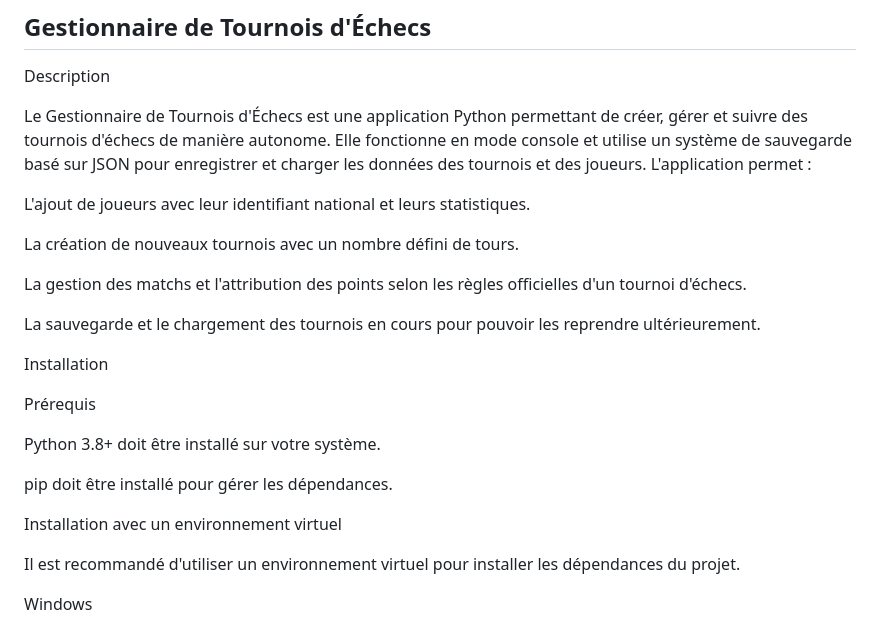
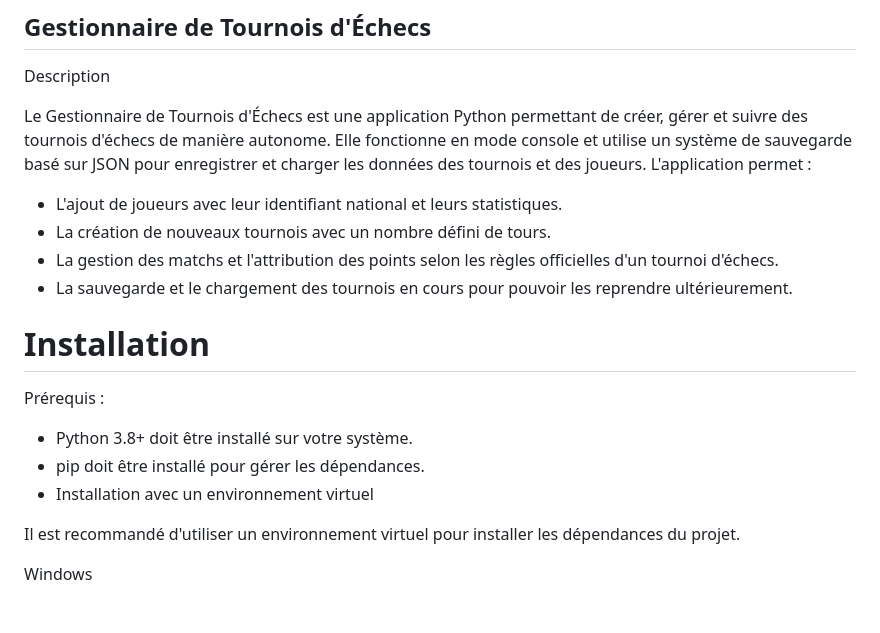
Before and after one commit to Franco-DevPy/GE-Tournament, a Markdown page: README.md, the part around the change. Rendered like a GitHub page.

```diff
--- a/README.md
+++ b/README.md
@@ -5,23 +5,16 @@ Description
 
 Le Gestionnaire de Tournois d'Échecs est une application Python permettant de créer, gérer et suivre des tournois d'échecs de manière autonome. Elle fonctionne en mode console et utilise un système de sauvegarde basé sur JSON pour enregistrer et charger les données des tournois et des joueurs. L'application permet :
 
-L'ajout de joueurs avec leur identifiant national et leurs statistiques.
+- L'ajout de joueurs avec leur identifiant national et leurs statistiques.
+- La création de nouveaux tournois avec un nombre défini de tours.
+- La gestion des matchs et l'attribution des points selon les règles officielles d'un tournoi d'échecs.
+- La sauvegarde et le chargement des tournois en cours pour pouvoir les reprendre ultérieurement.
 
-La création de nouveaux tournois avec un nombre défini de tours.
-
-La gestion des matchs et l'attribution des points selon les règles officielles d'un tournoi d'échecs.
-
-La sauvegarde et le chargement des tournois en cours pour pouvoir les reprendre ultérieurement.
-
-Installation
-
-Prérequis
-
-Python 3.8+ doit être installé sur votre système.
-
-pip doit être installé pour gérer les dépendances.
-
-Installation avec un environnement virtuel
+# Installation
+Prérequis :
+- Python 3.8+ doit être installé sur votre système.
+- pip doit être installé pour gérer les dépendances.
+- Installation avec un environnement virtuel
 
 Il est recommandé d'utiliser un environnement virtuel pour installer les dépendances du projet.
 
```
